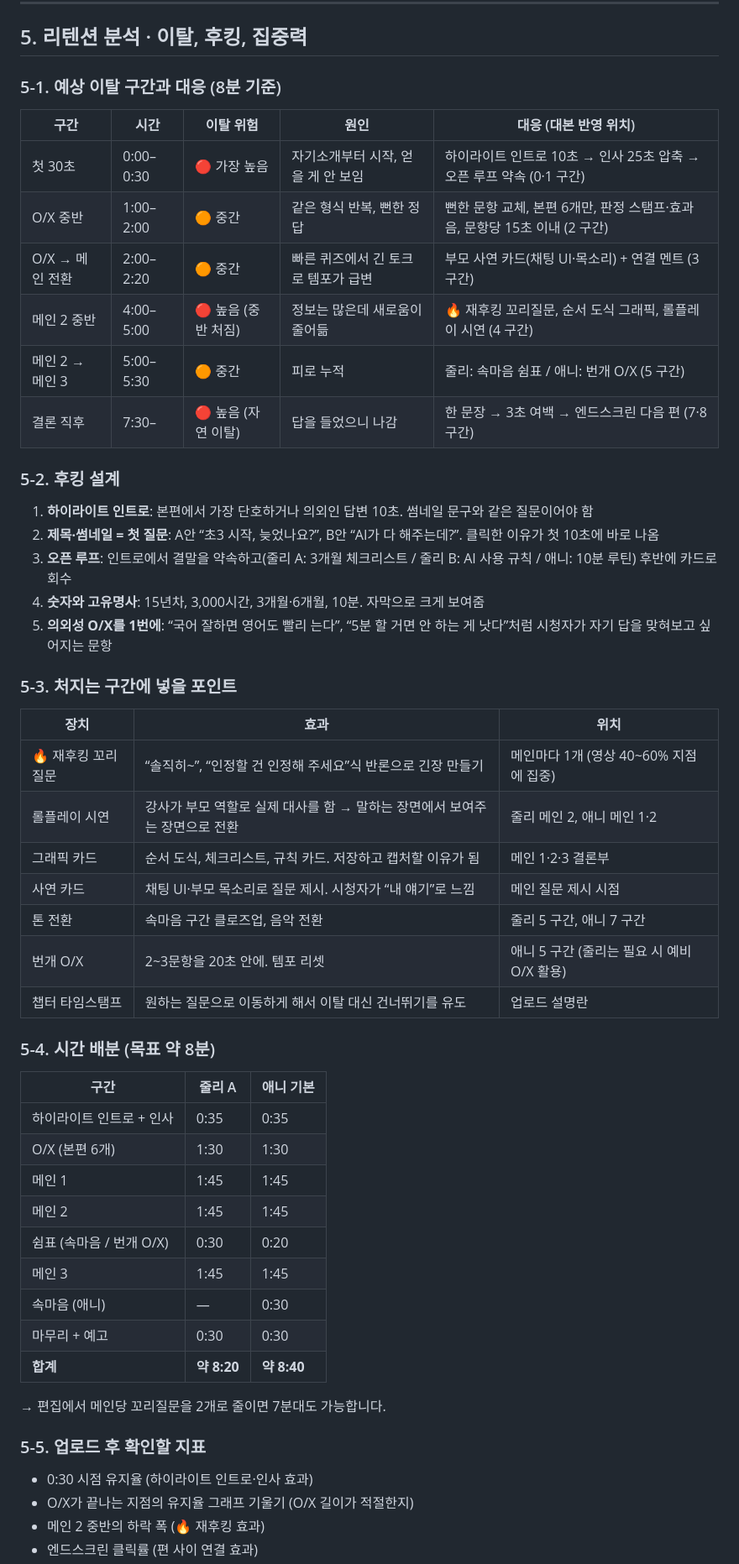
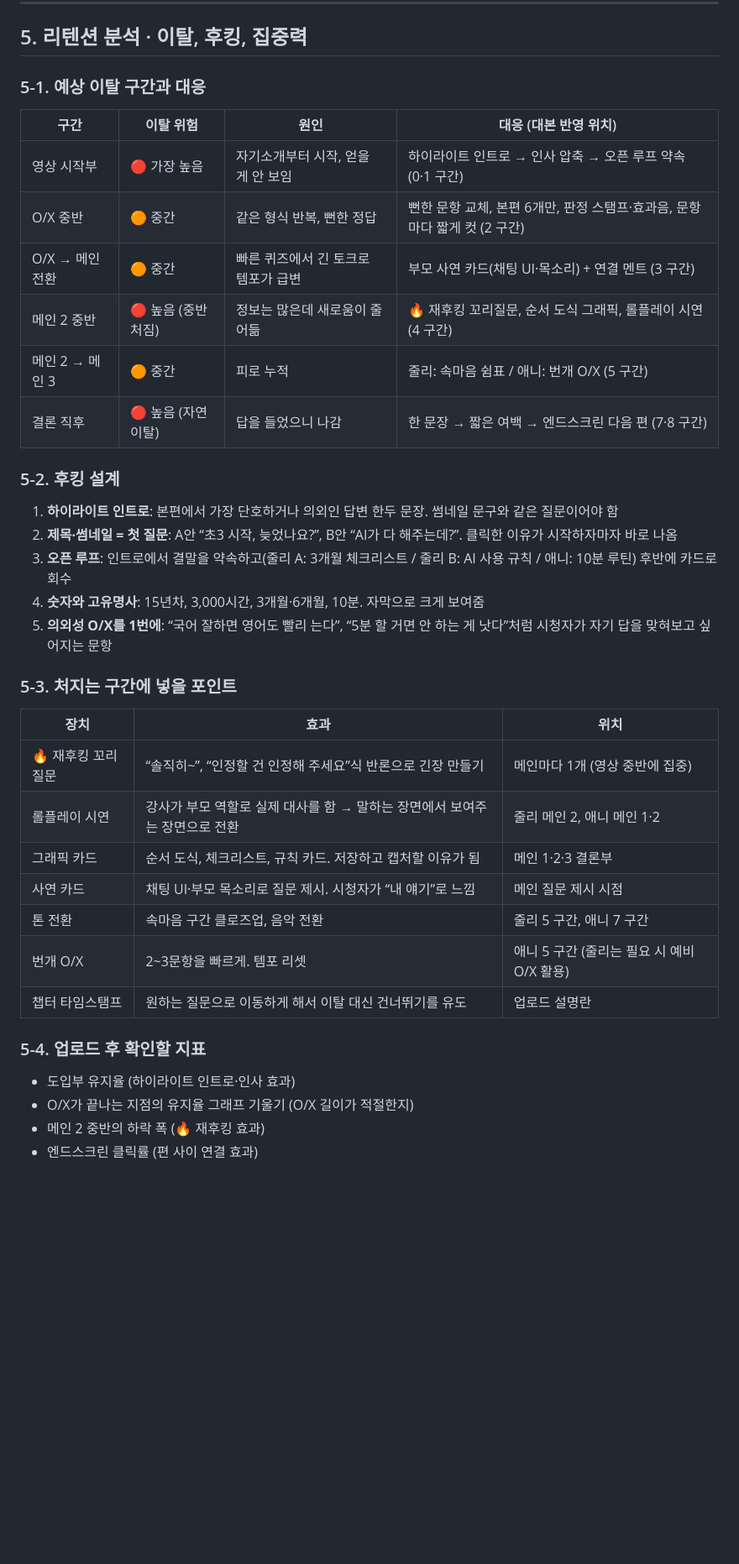
Before and after one commit to toonyoo2-spec/TEST, a Markdown page: output/선생님_QnA/00_1차_보고서.md, the part around one of its changes. Shown at 84% size. GitHub-like rendering; blank space fills up the shorter version.

```diff
--- a/output/선생님_QnA/00_1차_보고서.md
+++ b/output/선생님_QnA/00_1차_보고서.md
@@ -141,21 +141,21 @@
 
 ## 5. 리텐션 분석 · 이탈, 후킹, 집중력
 
-### 5-1. 예상 이탈 구간과 대응 (8분 기준)
+### 5-1. 예상 이탈 구간과 대응
 
-| 구간 | 시간 | 이탈 위험 | 원인 | 대응 (대본 반영 위치) |
-|---|---|---|---|---|
-| 첫 30초 | 0:00–0:30 | 🔴 가장 높음 | 자기소개부터 시작, 얻을 게 안 보임 | 하이라이트 인트로 10초 → 인사 25초 압축 → 오픈 루프 약속 (0·1 구간) |
-| O/X 중반 | 1:00–2:00 | 🟠 중간 | 같은 형식 반복, 뻔한 정답 | 뻔한 문항 교체, 본편 6개만, 판정 스탬프·효과음, 문항당 15초 이내 (2 구간) |
-| O/X → 메인 전환 | 2:00–2:20 | 🟠 중간 | 빠른 퀴즈에서 긴 토크로 템포가 급변 | 부모 사연 카드(채팅 UI·목소리) + 연결 멘트 (3 구간) |
-| 메인 2 중반 | 4:00–5:00 | 🔴 높음 (중반 처짐) | 정보는 많은데 새로움이 줄어듦 | 🔥 재후킹 꼬리질문, 순서 도식 그래픽, 롤플레이 시연 (4 구간) |
-| 메인 2 → 메인 3 | 5:00–5:30 | 🟠 중간 | 피로 누적 | 줄리: 속마음 쉼표 / 애니: 번개 O/X (5 구간) |
-| 결론 직후 | 7:30– | 🔴 높음 (자연 이탈) | 답을 들었으니 나감 | 한 문장 → 3초 여백 → 엔드스크린 다음 편 (7·8 구간) |
+| 구간 | 이탈 위험 | 원인 | 대응 (대본 반영 위치) |
+|---|---|---|---|
+| 영상 시작부 | 🔴 가장 높음 | 자기소개부터 시작, 얻을 게 안 보임 | 하이라이트 인트로 → 인사 압축 → 오픈 루프 약속 (0·1 구간) |
+| O/X 중반 | 🟠 중간 | 같은 형식 반복, 뻔한 정답 | 뻔한 문항 교체, 본편 6개만, 판정 스탬프·효과음, 문항마다 짧게 컷 (2 구간) |
+| O/X → 메인 전환 | 🟠 중간 | 빠른 퀴즈에서 긴 토크로 템포가 급변 | 부모 사연 카드(채팅 UI·목소리) + 연결 멘트 (3 구간) |
+| 메인 2 중반 | 🔴 높음 (중반 처짐) | 정보는 많은데 새로움이 줄어듦 | 🔥 재후킹 꼬리질문, 순서 도식 그래픽, 롤플레이 시연 (4 구간) |
+| 메인 2 → 메인 3 | 🟠 중간 | 피로 누적 | 줄리: 속마음 쉼표 / 애니: 번개 O/X (5 구간) |
+| 결론 직후 | 🔴 높음 (자연 이탈) | 답을 들었으니 나감 | 한 문장 → 짧은 여백 → 엔드스크린 다음 편 (7·8 구간) |
 
 ### 5-2. 후킹 설계
 
-1. **하이라이트 인트로**: 본편에서 가장 단호하거나 의외인 답변 10초. 썸네일 문구와 같은 질문이어야 함
-2. **제목·썸네일 = 첫 질문**: A안 “초3 시작, 늦었나요?”, B안 “AI가 다 해주는데?”. 클릭한 이유가 첫 10초에 바로 나옴
+1. **하이라이트 인트로**: 본편에서 가장 단호하거나 의외인 답변 한두 문장. 썸네일 문구와 같은 질문이어야 함
+2. **제목·썸네일 = 첫 질문**: A안 “초3 시작, 늦었나요?”, B안 “AI가 다 해주는데?”. 클릭한 이유가 시작하자마자 바로 나옴
 3. **오픈 루프**: 인트로에서 결말을 약속하고(줄리 A: 3개월 체크리스트 / 줄리 B: AI 사용 규칙 / 애니: 10분 루틴) 후반에 카드로 회수
 4. **숫자와 고유명사**: 15년차, 3,000시간, 3개월·6개월, 10분. 자막으로 크게 보여줌
 5. **의외성 O/X를 1번에**: “국어 잘하면 영어도 빨리 는다”, “5분 할 거면 안 하는 게 낫다”처럼 시청자가 자기 답을 맞혀보고 싶어지는 문항
@@ -164,33 +164,17 @@
 
 | 장치 | 효과 | 위치 |
 |---|---|---|
-| 🔥 재후킹 꼬리질문 | “솔직히~”, “인정할 건 인정해 주세요”식 반론으로 긴장 만들기 | 메인마다 1개 (영상 40~60% 지점에 집중) |
+| 🔥 재후킹 꼬리질문 | “솔직히~”, “인정할 건 인정해 주세요”식 반론으로 긴장 만들기 | 메인마다 1개 (영상 중반에 집중) |
 | 롤플레이 시연 | 강사가 부모 역할로 실제 대사를 함 → 말하는 장면에서 보여주는 장면으로 전환 | 줄리 메인 2, 애니 메인 1·2 |
 | 그래픽 카드 | 순서 도식, 체크리스트, 규칙 카드. 저장하고 캡처할 이유가 됨 | 메인 1·2·3 결론부 |
 | 사연 카드 | 채팅 UI·부모 목소리로 질문 제시. 시청자가 “내 얘기”로 느낌 | 메인 질문 제시 시점 |
 | 톤 전환 | 속마음 구간 클로즈업, 음악 전환 | 줄리 5 구간, 애니 7 구간 |
-| 번개 O/X | 2~3문항을 20초 안에. 템포 리셋 | 애니 5 구간 (줄리는 필요 시 예비 O/X 활용) |
+| 번개 O/X | 2~3문항을 빠르게. 템포 리셋 | 애니 5 구간 (줄리는 필요 시 예비 O/X 활용) |
 | 챕터 타임스탬프 | 원하는 질문으로 이동하게 해서 이탈 대신 건너뛰기를 유도 | 업로드 설명란 |
 
-### 5-4. 시간 배분 (목표 약 8분)
+### 5-4. 업로드 후 확인할 지표
 
-| 구간 | 줄리 A | 애니 기본 |
-|---|---|---|
-| 하이라이트 인트로 + 인사 | 0:35 | 0:35 |
-| O/X (본편 6개) | 1:30 | 1:30 |
-| 메인 1 | 1:45 | 1:45 |
-| 메인 2 | 1:45 | 1:45 |
-| 쉼표 (속마음 / 번개 O/X) | 0:30 | 0:20 |
-| 메인 3 | 1:45 | 1:45 |
-| 속마음 (애니) | — | 0:30 |
-| 마무리 + 예고 | 0:30 | 0:30 |
-| **합계** | **약 8:20** | **약 8:40** |
-
-→ 편집에서 메인당 꼬리질문을 2개로 줄이면 7분대도 가능합니다.
-
-### 5-5. 업로드 후 확인할 지표
-
-- 0:30 시점 유지율 (하이라이트 인트로·인사 효과)
+- 도입부 유지율 (하이라이트 인트로·인사 효과)
 - O/X가 끝나는 지점의 유지율 그래프 기울기 (O/X 길이가 적절한지)
 - 메인 2 중반의 하락 폭 (🔥 재후킹 효과)
 - 엔드스크린 클릭률 (편 사이 연결 효과)
```
Also changed, not shown: other parts of output/선생님_QnA/00_1차_보고서.md (+7 -7 lines), output/선생님_QnA/01_줄리_선생님.md (+18 -18 lines), output/선생님_QnA/02_애니_선생님.md (+11 -11 lines).
